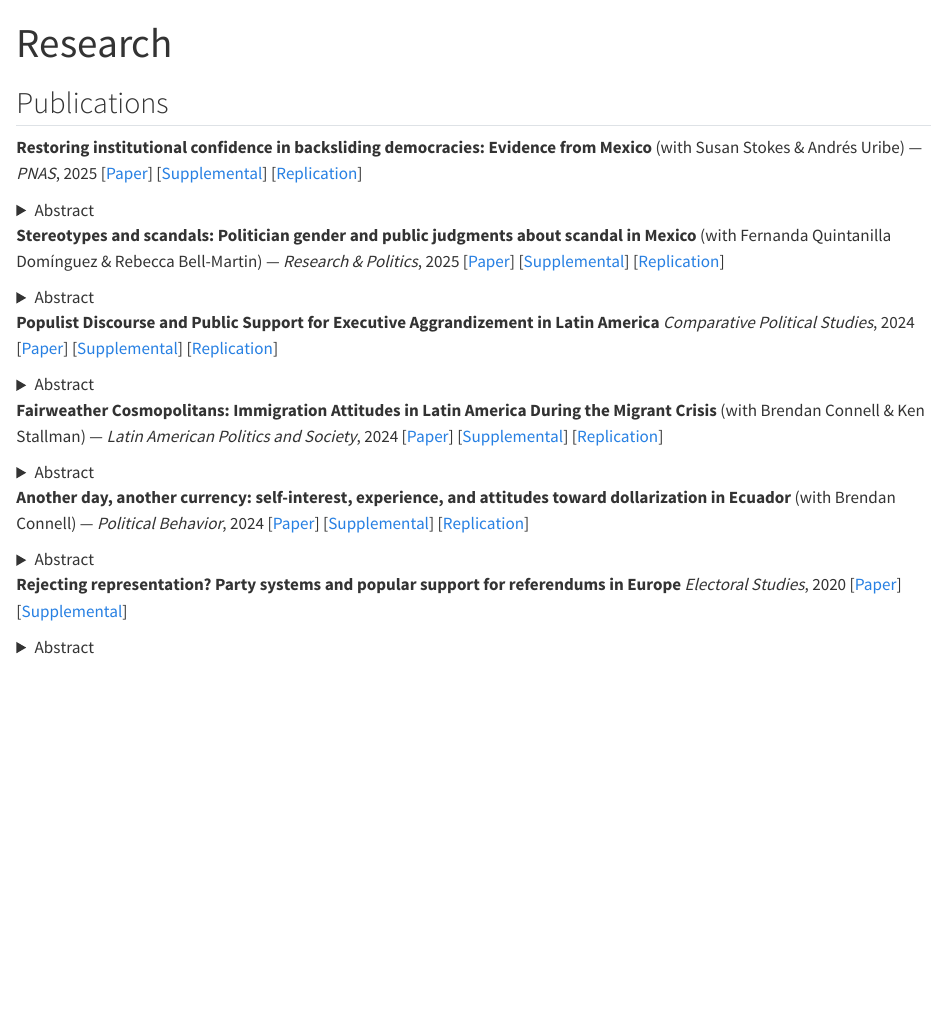
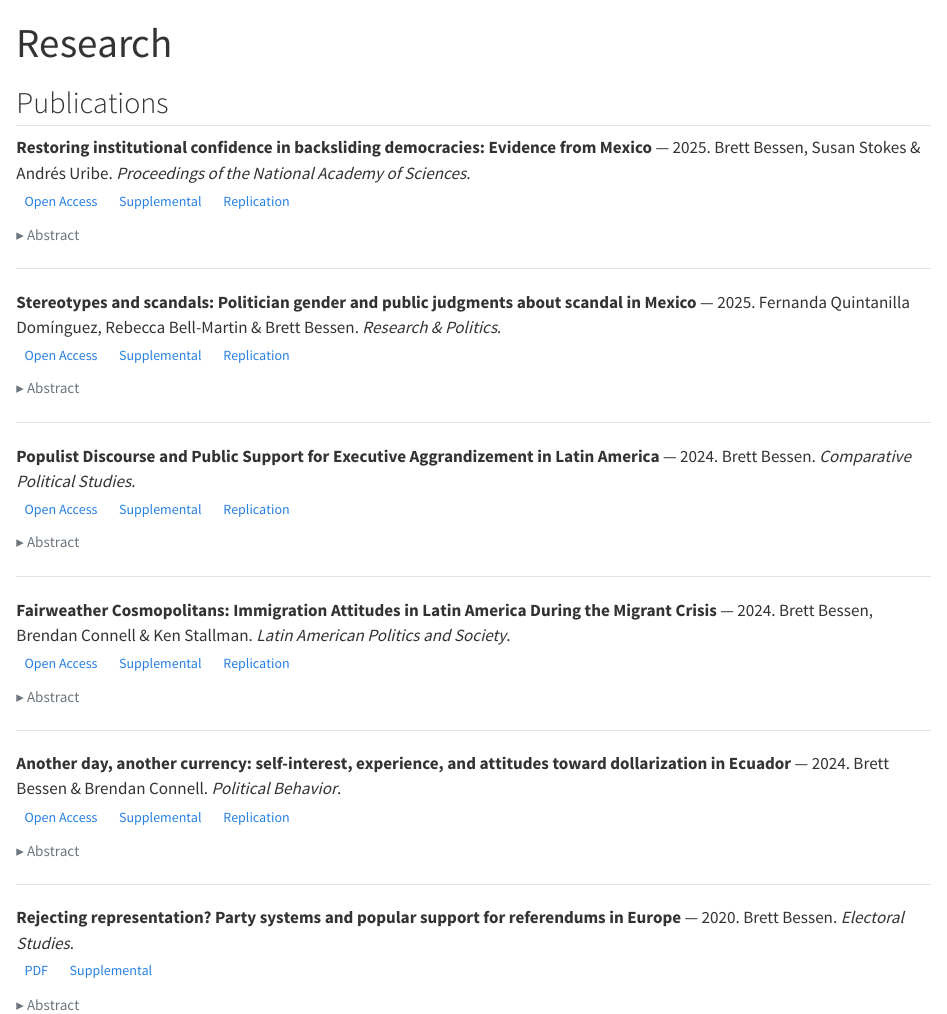
Before and after one commit to brettbessen/brettbessen.github.io, a Quarto document (research.qmd): the page in a window 1100 px wide, from its top. Rendered offline with R 4.5, knitr and Pandoc in place of Quarto, with nearby package versions.

Commit message:
Add icon buttons and abstract toggles to research page

```diff
--- a/research.qmd
+++ b/research.qmd
@@ -4,33 +4,31 @@ title: "Research"
 
 ## Publications
 
-**Restoring institutional confidence in backsliding democracies: Evidence from Mexico**
-(with Susan Stokes & Andrés Uribe) — *PNAS*, 2025
-[[Paper](https://www.pnas.org/doi/10.1073/pnas.2516520122)] [[Supplemental](https://www.pnas.org/doi/suppl/10.1073/pnas.2516520122/suppl_file/pnas.2516520122.sapp.pdf)] [[Replication](https://dataverse.harvard.edu/dataset.xhtml?persistentId=doi:10.7910/DVN/HOJD6F)]
+**Restoring institutional confidence in backsliding democracies: Evidence from Mexico** — 2025. Brett Bessen, Susan Stokes & Andrés Uribe. *Proceedings of the National Academy of Sciences*.\
+<a href="https://www.pnas.org/doi/10.1073/pnas.2516520122" class="btn btn-outline-secondary btn-xs"><i class="ai ai-open-access"></i> Open Access</a>
+<a href="https://www.pnas.org/doi/suppl/10.1073/pnas.2516520122/suppl_file/pnas.2516520122.sapp.pdf" class="btn btn-outline-secondary btn-xs"><i class="bi bi-file-earmark-plus"></i> Supplemental</a>
+<a href="https://dataverse.harvard.edu/dataset.xhtml?persistentId=doi:10.7910/DVN/HOJD6F" class="btn btn-outline-secondary btn-xs"><i class="ai ai-dataverse"></i> Replication</a>
+<details><summary>Abstract</summary><p>The rise of democratic backsliders, leaders and ministers who win elections fairly but then undermine democratic institutions, is a major challenge to 21st-century democracies. Backsliding leaders criticize coequal branches of government and public agencies, perhaps reducing public confidence in democratic institutions. Is their rhetoric effective? And can it be rebutted? We explore these questions in Mexico. A Mexican president's diatribes reduced institutional confidence. But rebuttals attributed to actors outside the partisan fray restored it. Supporters of the backsliding leader, whom we might have expected to be immune to rebuttals, were moved by these rebuttals to view the institution as more effective and honest. Our research demonstrates that well-attributed rebuttals can counter backsliders' democracy-degrading rhetoric.</p></details>
 
-<details>
-<summary>Abstract</summary>
-The rise of democratic backsliders, leaders and ministers who win elections fairly but then undermine democratic institutions, is a major challenge to 21st-century democracies. Backsliding leaders criticize coequal branches of government and public agencies, perhaps reducing public confidence in democratic institutions. Is their rhetoric effective? And can it be rebutted? We explore these questions in Mexico. A Mexican president's diatribes reduced institutional confidence. But rebuttals attributed to actors outside the partisan fray restored it. Supporters of the backsliding leader, whom we might have expected to be immune to rebuttals, were moved by these rebuttals to view the institution as more effective and honest. Our research demonstrates that well-attributed rebuttals can counter backsliders' democracy-degrading rhetoric.
-</details>
+<hr>
 
-**Stereotypes and scandals: Politician gender and public judgments about scandal in Mexico**
-(with Fernanda Quintanilla Domínguez & Rebecca Bell-Martin) — *Research & Politics*, 2025
-[[Paper](https://doi.org/10.1177/20531680251409456)] [[Supplemental](https://journals.sagepub.com/doi/suppl/10.1177/20531680251409456/suppl_file/sj-pdf-1-rap-10.1177_20531680251409456.pdf)] [[Replication](https://doi.org/10.7910/DVN/EQI4MB)]
+**Stereotypes and scandals: Politician gender and public judgments about scandal in Mexico** — 2025. Fernanda Quintanilla Domínguez, Rebecca Bell-Martin & Brett Bessen. *Research & Politics*.\
+<a href="https://doi.org/10.1177/20531680251409456" class="btn btn-outline-secondary btn-xs"><i class="ai ai-open-access"></i> Open Access</a>
+<a href="https://journals.sagepub.com/doi/suppl/10.1177/20531680251409456/suppl_file/sj-pdf-1-rap-10.1177_20531680251409456.pdf" class="btn btn-outline-secondary btn-xs"><i class="bi bi-file-earmark-plus"></i> Supplemental</a>
+<a href="https://doi.org/10.7910/DVN/EQI4MB" class="btn btn-outline-secondary btn-xs"><i class="ai ai-dataverse"></i> Replication</a>
+<details><summary>Abstract</summary><p>This article examines how politician gender shapes voter judgments about political scandal in Mexico. We test the hypothesis that individuals discount or disbelieve scandals when their content contradicts gender stereotypes. In a survey experiment, we varied the type of scandal and the gender of politician facing misconduct allegations. Respondents were more favorable toward female politicians accused of stereotype-incongruent behaviors. Further, benevolent sexists—those who idealize women as uniquely pure—were especially likely to discount stereotype-incongruent scandals. These findings elucidate the role of gender stereotypes in shaping judgments about politicians' fitness for office.</p></details>
 
-<details>
-<summary>Abstract</summary>
-This article examines how politician gender shapes voter judgments about political scandal in Mexico. We test the hypothesis that individuals discount or disbelieve scandals when their content contradicts gender stereotypes. In a survey experiment, we varied the type of scandal and the gender of politician facing misconduct allegations. Respondents were more favorable toward female politicians accused of stereotype-incongruent behaviors. Further, benevolent sexists—those who idealize women as uniquely pure—were especially likely to discount stereotype-incongruent scandals. These findings elucidate the role of gender stereotypes in shaping judgments about politicians' fitness for office.
-</details>
+<hr>
 
-**Populist Discourse and Public Support for Executive Aggrandizement in Latin America**
-*Comparative Political Studies*, 2024
-[[Paper](https://journals.sagepub.com/doi/full/10.1177/00104140231223738)] [[Supplemental](https://journals.sagepub.com/doi/suppl/10.1177/00104140231223738/suppl_file/sj-pdf-1-cps-10.1177_00104140231223738.pdf)] [[Replication](https://doi.org/10.7910/DVN/NN3DMP)]
+**Populist Discourse and Public Support for Executive Aggrandizement in Latin America** — 2024. Brett Bessen. *Comparative Political Studies*.\
+<a href="https://journals.sagepub.com/doi/full/10.1177/00104140231223738" class="btn btn-outline-secondary btn-xs"><i class="ai ai-open-access"></i> Open Access</a>
+<a href="https://journals.sagepub.com/doi/suppl/10.1177/00104140231223738/suppl_file/sj-pdf-1-cps-10.1177_00104140231223738.pdf" class="btn btn-outline-secondary btn-xs"><i class="bi bi-file-earmark-plus"></i> Supplemental</a>
+<a href="https://doi.org/10.7910/DVN/NN3DMP" class="btn btn-outline-secondary btn-xs"><i class="ai ai-dataverse"></i> Replication</a>
+<details><summary>Abstract</summary><p>What explains citizen support for executive aggrandizement? Previous work points to support for the president, showing that individuals who support the incumbent are more accepting of executive aggrandizement. Yet, the role of the president in shaping support for (and the meaning of) executive aggrandizement is unexplored. I argue that populist discourse increases support for executive aggrandizement by framing the president as the genuine representative of the people and by portraying institutional opposition as corrupt. Two studies support this argument: First, a multilevel analysis shows that a text-based measure of populist discourse is associated with increasing support for the president closing congress or the supreme court. The estimated effect of populist discourse is largest among presidential supporters. Second, a survey experiment conducted in Ecuador shows that populist and anti-elitist discourse increase support for a hypothetical executive closing the legislature. The findings indicate that populist discourse undermines public opinion as an executive accountability mechanism.</p></details>
 
-<details>
-<summary>Abstract</summary>
-What explains citizen support for executive aggrandizement? Previous work points to support for the president, showing that individuals who support the incumbent are more accepting of executive aggrandizement. Yet, the role of the president in shaping support for (and the meaning of) executive aggrandizement is unexplored. I argue that populist discourse increases support for executive aggrandizement by framing the president as the genuine representative of the people and by portraying institutional opposition as corrupt. Two studies support this argument: First, a multilevel analysis shows that a text-based measure of populist discourse is associated with increasing support for the president closing congress or the supreme court. The estimated effect of populist discourse is largest among presidential supporters. Second, a survey experiment conducted in Ecuador shows that populist and anti-elitist discourse increase support for a hypothetical executive closing the legislature. The findings indicate that populist discourse undermines public opinion as an executive accountability mechanism.
-</details>
+<hr>
 
-**Fairweather Cosmopolitans: Immigration Attitudes in Latin America During the Migrant Crisis**
-(with Brendan Connell & Ken Stallman) — *Latin American Politics and Society*, 2024
-[[Paper](https://doi.org/10.1017/lap.2024.35)] [[Supplemental](https://static.cambridge.org/content/id/urn%3Acambridge.org%3Aid%3Aarticle%3AS1531426X24000359/resource/name/S1531426X24000359sup001.pdf)] [[Replication](https://dataverse.harvard.edu/dataset.xhtml?persistentId=doi:10.7910/DVN/MQMOTU)]
+**Fairweather Cosmopolitans: Immigration Attitudes in Latin America During the Migrant Crisis** — 2024. Brett Bessen, Brendan Connell & Ken Stallman. *Latin American Politics and Society*.\
+<a href="https://doi.org/10.1017/lap.2024.35" class="btn btn-outline-secondary btn-xs"><i class="ai ai-open-access"></i> Open Access</a>
+<a href="https://static.cambridge.org/content/id/urn%3Acambridge.org%3Aid%3Aarticle%3AS1531426X24000359/resource/name/S1531426X24000359sup001.pdf" class="btn btn-outline-secondary btn-xs"><i class="bi bi-file-earmark-plus"></i> Supplemental</a>
+<a href="https://dataverse.harvard.edu/dataset.xhtml?persistentId=doi:10.7910/DVN/MQMOTU" class="btn btn-outline-secondary btn-xs"><i class="ai ai-dataverse"></i> Replication</a>
@@ -37 +36,2 @@ What explains citizen support for executive aggrandizement? Previous work points
 
+<hr>
@@ -42,4 +38,5 @@ What explains voter attitudes toward immigration in Latin America? This article
 
-**Another day, another currency: self-interest, experience, and attitudes toward dollarization in Ecuador**
-(with Brendan Connell) — *Political Behavior*, 2024
-[[Paper](https://link.springer.com/article/10.1007/s11109-022-09840-z)] [[Supplemental](https://static-content.springer.com/esm/art%3A10.1007%2Fs11109-022-09840-z/MediaObjects/11109_2022_9840_MOESM1_ESM.pdf)] [[Replication](https://dataverse.harvard.edu/dataset.xhtml?persistentId=doi:10.7910/DVN/E2JO5N)]
+**Another day, another currency: self-interest, experience, and attitudes toward dollarization in Ecuador** — 2024. Brett Bessen & Brendan Connell. *Political Behavior*.\
+<a href="https://link.springer.com/article/10.1007/s11109-022-09840-z" class="btn btn-outline-secondary btn-xs"><i class="ai ai-open-access"></i> Open Access</a>
+<a href="https://static-content.springer.com/esm/art%3A10.1007%2Fs11109-022-09840-z/MediaObjects/11109_2022_9840_MOESM1_ESM.pdf" class="btn btn-outline-secondary btn-xs"><i class="bi bi-file-earmark-plus"></i> Supplemental</a>
+<a href="https://dataverse.harvard.edu/dataset.xhtml?persistentId=doi:10.7910/DVN/E2JO5N" class="btn btn-outline-secondary btn-xs"><i class="ai ai-dataverse"></i> Replication</a>
@@ -46 +44,2 @@ What explains voter attitudes toward immigration in Latin America? This article
 
+<hr>
@@ -51,4 +46,5 @@ How, if at all, does self-interest bear on individuals' economic policy preferen
 
-**Rejecting representation? Party systems and popular support for referendums in Europe**
-*Electoral Studies*, 2020
-[[Paper](files/Bessen - Rejecting Representation - 2020.pdf)] [[Supplemental](files/Rejecting Representation - Supplemental Materials.pdf)]
+**Rejecting representation? Party systems and popular support for referendums in Europe** — 2020. Brett Bessen. *Electoral Studies*.\
+<a href="files/Bessen - Rejecting Representation - 2020.pdf" class="btn btn-outline-secondary btn-xs"><i class="bi bi-file-earmark-pdf"></i> PDF</a>
+<a href="files/Rejecting Representation - Supplemental Materials.pdf" class="btn btn-outline-secondary btn-xs"><i class="bi bi-file-earmark-plus"></i> Supplemental</a>
+<details><summary>Abstract</summary><p>Under what conditions do citizens favor deciding political issues by popular vote? Models of support for popular vote processes usually consider the influence of individual attitudes such as political trust and interest in politics. But much less is known about the effect of institutional variables on support for popular vote processes. This article builds on research showing that disaffection with elected officials shapes support for referendums by considering the influence of the party system. First, an analysis of multilevel data from twenty-four European democracies indicates that individuals are more supportive of referendums in countries with fewer effective political parties. Second, a mediation analysis provides evidence that the number of parties influences referendum support through individual-level political trust and external efficacy. Where there are fewer viable parties, feelings that elected officials are unresponsive tend to increase popular support for referendums. These findings suggest a trade-off between available representation by political parties and support for direct influence over public policy.</p></details>
```
Also changed, not shown: styles.css (+50 -1 lines), docs/search.json, meta.html, research.qmd (15 more changed lines), 6 other files.
